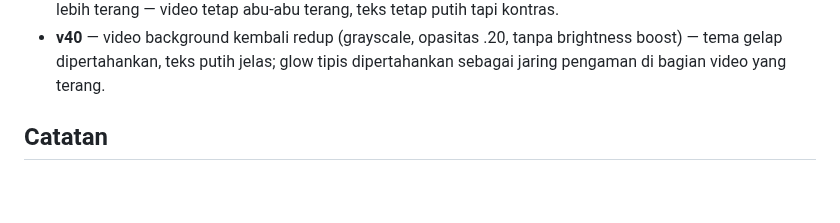
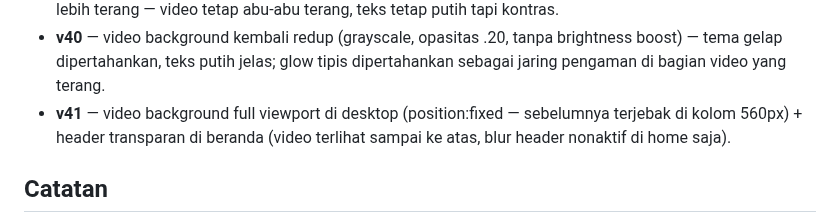
Before and after one commit to akmalseptain/lauchat, a Markdown page: README.md, the part around the change. GitHub-like rendering; blank space fills up the shorter version.

Commit message:
docs: changelog v41

```diff
--- a/README.md
+++ b/README.md
@@ -134,6 +134,7 @@ docs/img/    — mockup UI untuk dokumentasi
 - **v38** — video background lebih terang: grayscale + brightness 1.25 + opasitas .42 — abu-abu jelas kelihatan, tidak gelap lagi, teks tetap terbaca.
 - **v39** — teks beranda diberi glow gelap (text-shadow hitam halus) agar tetap jelas di atas video yang kini lebih terang — video tetap abu-abu terang, teks tetap putih tapi kontras.
 - **v40** — video background kembali redup (grayscale, opasitas .20, tanpa brightness boost) — tema gelap dipertahankan, teks putih jelas; glow tipis dipertahankan sebagai jaring pengaman di bagian video yang terang.
+- **v41** — video background full viewport di desktop (position:fixed — sebelumnya terjebak di kolom 560px) + header transparan di beranda (video terlihat sampai ke atas, blur header nonaktif di home saja).
 
 ## Catatan
 
```
